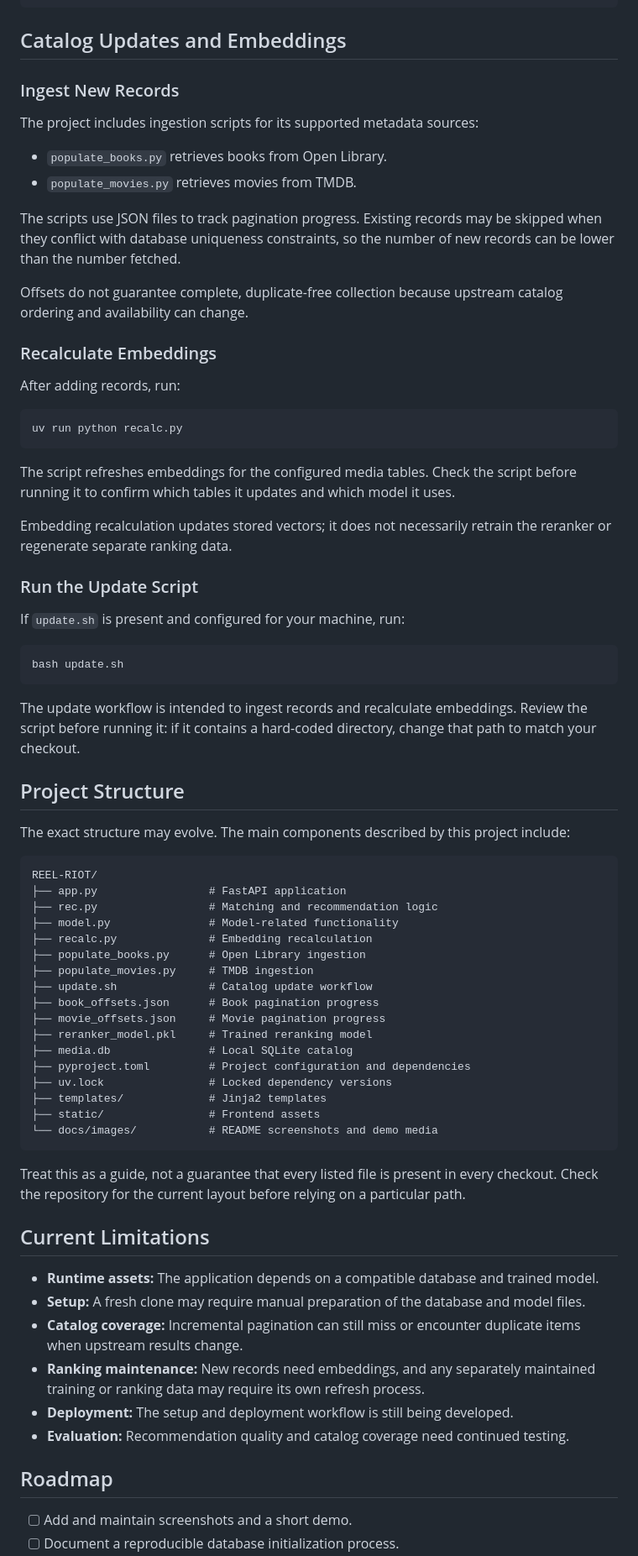
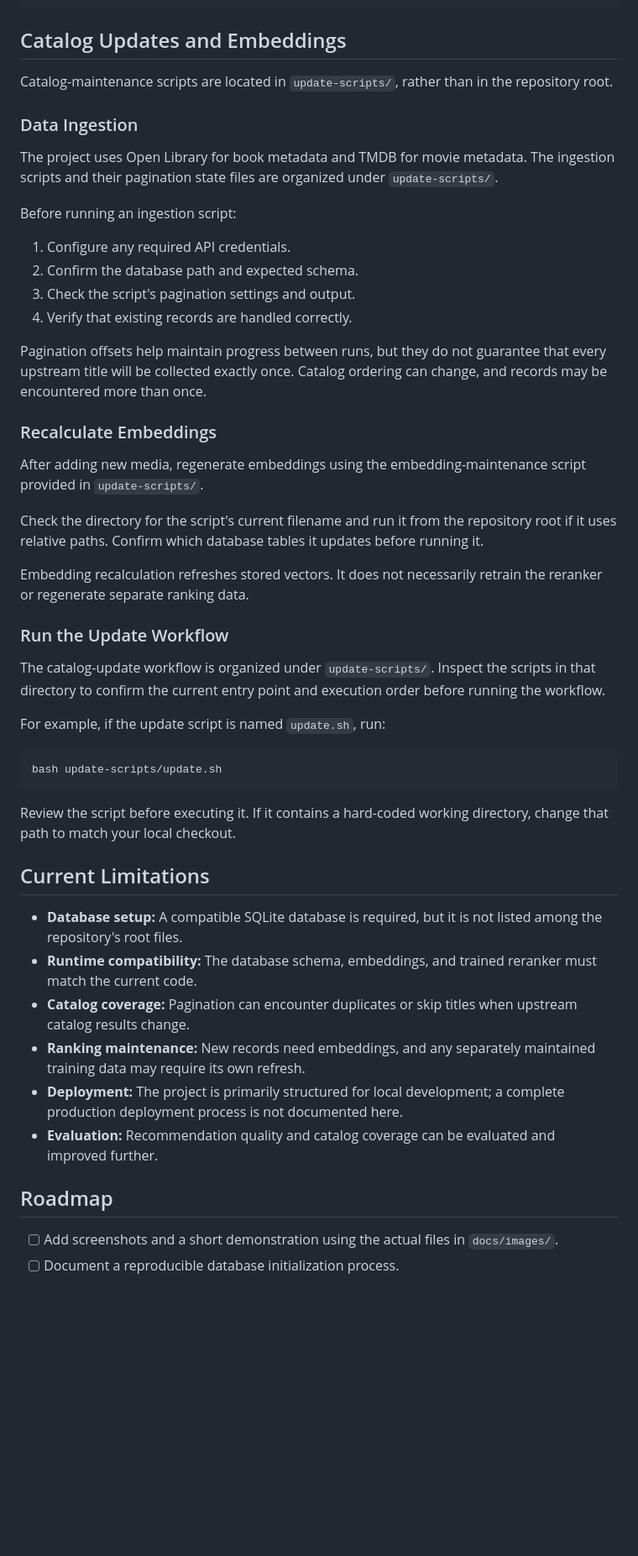
Before and after one commit to justincox8/REEL-RIOT, a Markdown page: README.md, the part around one of its changes. Shown at 84% size. Drawn GitHub-style; blank space fills up the shorter version.

````diff
--- a/README.md
+++ b/README.md
@@ -192,75 +223,51 @@ Example response:
 
 ## Catalog Updates and Embeddings
 
-### Ingest New Records
+Catalog-maintenance scripts are located in `update-scripts/`, rather than in the repository root.
 
-The project includes ingestion scripts for its supported metadata sources:
+### Data Ingestion
 
-- `populate_books.py` retrieves books from Open Library.
-- `populate_movies.py` retrieves movies from TMDB.
+The project uses Open Library for book metadata and TMDB for movie metadata. The ingestion scripts and their pagination state files are organized under `update-scripts/`.
 
-The scripts use JSON files to track pagination progress. Existing records may be skipped when they conflict with database uniqueness constraints, so the number of new records can be lower than the number fetched.
+Before running an ingestion script:
 
-Offsets do not guarantee complete, duplicate-free collection because upstream catalog ordering and availability can change.
+1. Configure any required API credentials.
+2. Confirm the database path and expected schema.
+3. Check the script's pagination settings and output.
+4. Verify that existing records are handled correctly.
+
+Pagination offsets help maintain progress between runs, but they do not guarantee that every upstream title will be collected exactly once. Catalog ordering can change, and records may be encountered more than once.
 
 ### Recalculate Embeddings
 
-After adding records, run:
+After adding new media, regenerate embeddings using the embedding-maintenance script provided in `update-scripts/`.
+
+Check the directory for the script's current filename and run it from the repository root if it uses relative paths. Confirm which database tables it updates before running it.
+
+Embedding recalculation refreshes stored vectors. It does not necessarily retrain the reranker or regenerate separate ranking data.
+
+### Run the Update Workflow
+
+The catalog-update workflow is organized under `update-scripts/`. Inspect the scripts in that directory to confirm the current entry point and execution order before running the workflow.
+
+For example, if the update script is named `update.sh`, run:
 
 ```bash
-uv run python recalc.py
+bash update-scripts/update.sh
 ```
 
-The script refreshes embeddings for the configured media tables. Check the script before running it to confirm which tables it updates and which model it uses.
-
-Embedding recalculation updates stored vectors; it does not necessarily retrain the reranker or regenerate separate ranking data.
-
-### Run the Update Script
-
-If `update.sh` is present and configured for your machine, run:
-
-```bash
-bash update.sh
-```
-
-The update workflow is intended to ingest records and recalculate embeddings. Review the script before running it: if it contains a hard-coded directory, change that path to match your checkout.
-
-## Project Structure
-
-The exact structure may evolve. The main components described by this project include:
-
-```text
-REEL-RIOT/
-├── app.py                 # FastAPI application
-├── rec.py                 # Matching and recommendation logic
-├── model.py               # Model-related functionality
-├── recalc.py              # Embedding recalculation
-├── populate_books.py      # Open Library ingestion
-├── populate_movies.py     # TMDB ingestion
-├── update.sh              # Catalog update workflow
-├── book_offsets.json      # Book pagination progress
-├── movie_offsets.json     # Movie pagination progress
-├── reranker_model.pkl     # Trained reranking model
-├── media.db               # Local SQLite catalog
-├── pyproject.toml         # Project configuration and dependencies
-├── uv.lock                # Locked dependency versions
-├── templates/             # Jinja2 templates
-├── static/                # Frontend assets
-└── docs/images/           # README screenshots and demo media
-```
-
-Treat this as a guide, not a guarantee that every listed file is present in every checkout. Check the repository for the current layout before relying on a particular path.
+Review the script before executing it. If it contains a hard-coded working directory, change that path to match your local checkout.
 
 ## Current Limitations
 
-- **Runtime assets:** The application depends on a compatible database and trained model.
-- **Setup:** A fresh clone may require manual preparation of the database and model files.
-- **Catalog coverage:** Incremental pagination can still miss or encounter duplicate items when upstream results change.
-- **Ranking maintenance:** New records need embeddings, and any separately maintained training or ranking data may require its own refresh process.
-- **Deployment:** The setup and deployment workflow is still being developed.
-- **Evaluation:** Recommendation quality and catalog coverage need continued testing.
+- **Database setup:** A compatible SQLite database is required, but it is not listed among the repository's root files.
+- **Runtime compatibility:** The database schema, embeddings, and trained reranker must match the current code.
+- **Catalog coverage:** Pagination can encounter duplicates or skip titles when upstream catalog results change.
+- **Ranking maintenance:** New records need embeddings, and any separately maintained training data may require its own refresh.
+- **Deployment:** The project is primarily structured for local development; a complete production deployment process is not documented here.
+- **Evaluation:** Recommendation quality and catalog coverage can be evaluated and improved further.
 
 ## Roadmap
 
-- [ ] Add and maintain screenshots and a short demo.
+- [ ] Add screenshots and a short demonstration using the actual files in `docs/images/`.
 - [ ] Document a reproducible database initialization process.
````
Also changed, not shown: other parts of README.md (+75 -44 lines).
